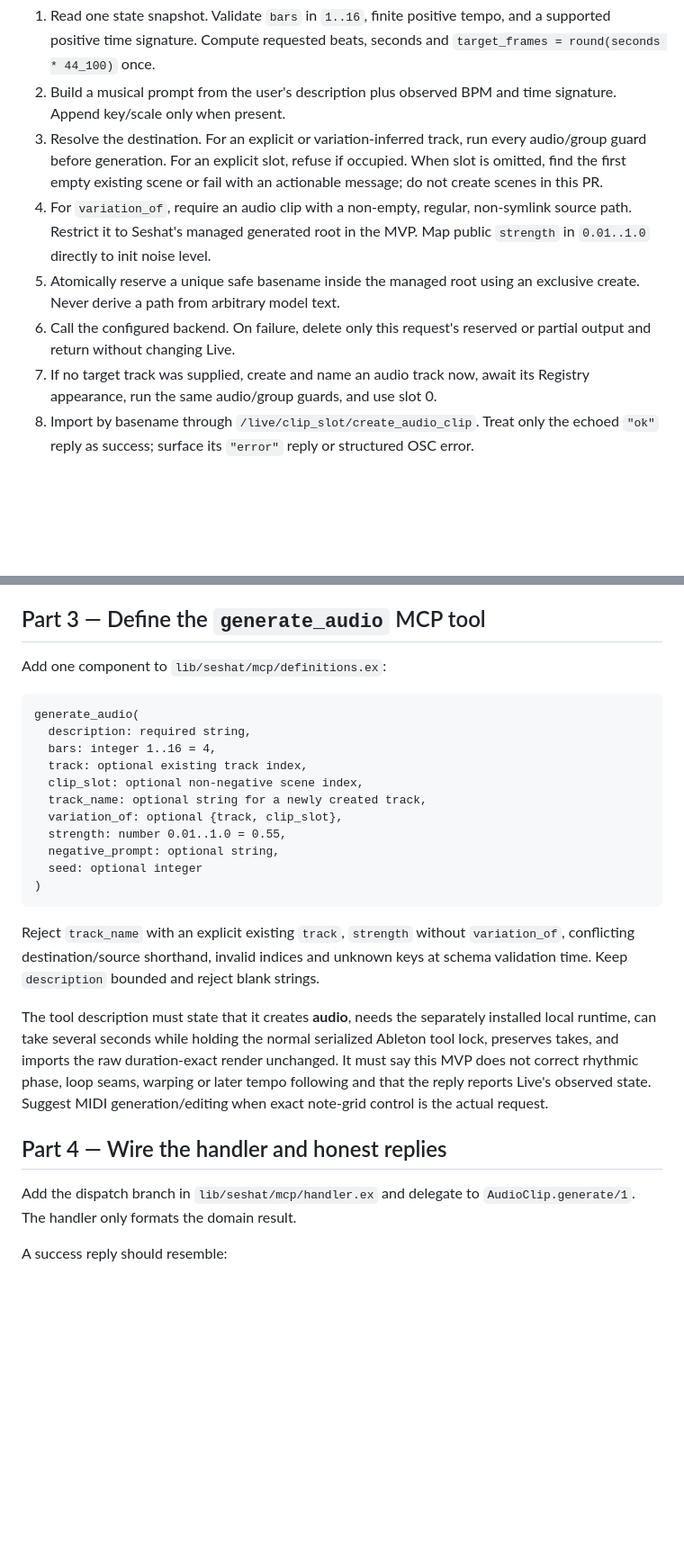
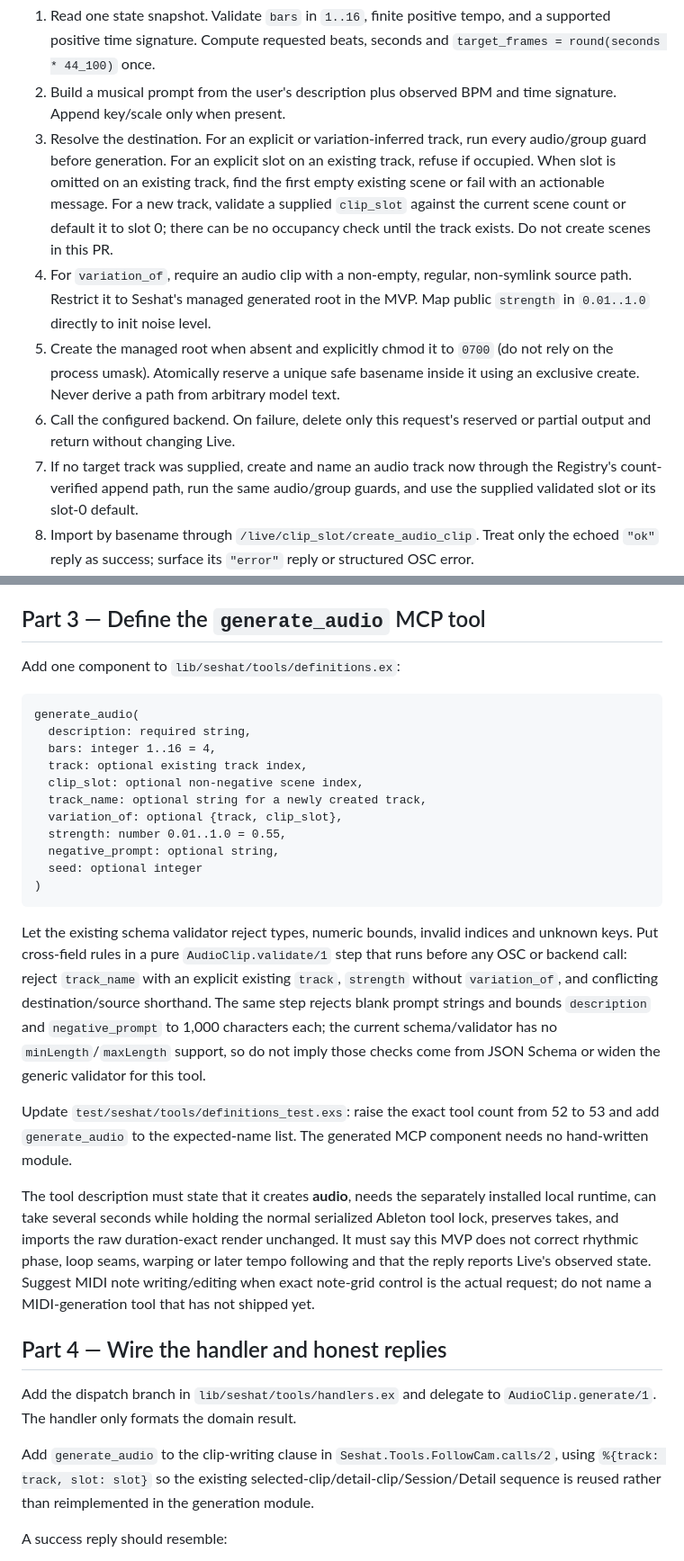
Before and after one commit to jpatricknola/seshat, a Markdown page: docs/PLAN_generate_audio_clip.md, 2 parts joined by grey strips. Shown at 90% size. GitHub-like rendering; blank space fills up the shorter version.

Commit message:
fix again

````diff
--- a/docs/PLAN_generate_audio_clip.md
+++ b/docs/PLAN_generate_audio_clip.md
@@ -202,18 +203,24 @@ The workflow is:
 2. Build a musical prompt from the user's description plus observed BPM and
    time signature. Append key/scale only when present.
 3. Resolve the destination. For an explicit or variation-inferred track, run
-   every audio/group guard before generation. For an explicit slot, refuse if
-   occupied. When slot is omitted, find the first empty existing scene or fail
-   with an actionable message; do not create scenes in this PR.
+   every audio/group guard before generation. For an explicit slot on an
+   existing track, refuse if occupied. When slot is omitted on an existing
+   track, find the first empty existing scene or fail with an actionable
+   message. For a new track, validate a supplied `clip_slot` against the current
+   scene count or default it to slot 0; there can be no occupancy check until
+   the track exists. Do not create scenes in this PR.
 4. For `variation_of`, require an audio clip with a non-empty, regular,
    non-symlink source path. Restrict it to Seshat's managed generated root in
    the MVP. Map public `strength` in `0.01..1.0` directly to init noise level.
-5. Atomically reserve a unique safe basename inside the managed root using an
-   exclusive create. Never derive a path from arbitrary model text.
+5. Create the managed root when absent and explicitly chmod it to `0700` (do
+   not rely on the process umask). Atomically reserve a unique safe basename
+   inside it using an exclusive create. Never derive a path from arbitrary
+   model text.
 6. Call the configured backend. On failure, delete only this request's reserved
    or partial output and return without changing Live.
-7. If no target track was supplied, create and name an audio track now, await
-   its Registry appearance, run the same audio/group guards, and use slot 0.
+7. If no target track was supplied, create and name an audio track now through
+   the Registry's count-verified append path, run the same audio/group guards,
+   and use the supplied validated slot or its slot-0 default.
 8. Import by basename through `/live/clip_slot/create_audio_clip`. Treat only the echoed
    `"ok"` reply as success; surface its `"error"` reply or structured OSC error.
 9. Set the clip name, read back name, length, looping, warping and file path,
@@ -229,7 +236,7 @@ effect. Never overwrite or delete a pre-existing clip or generated take.
 
 ## Part 3 — Define the `generate_audio` MCP tool
 
-Add one component to `lib/seshat/mcp/definitions.ex`:
+Add one component to `lib/seshat/tools/definitions.ex`:
 
 ```text
 generate_audio(
@@ -245,23 +252,37 @@ generate_audio(
 )
 ```
 
-Reject `track_name` with an explicit existing `track`, `strength` without
-`variation_of`, conflicting destination/source shorthand, invalid indices and
-unknown keys at schema validation time. Keep `description` bounded and reject
-blank strings.
+Let the existing schema validator reject types, numeric bounds, invalid indices
+and unknown keys. Put cross-field rules in a pure `AudioClip.validate/1` step
+that runs before any OSC or backend call: reject `track_name` with an explicit
+existing `track`, `strength` without `variation_of`, and conflicting
+destination/source shorthand. The same step rejects blank prompt strings and
+bounds `description` and `negative_prompt` to 1,000 characters each; the current
+schema/validator has no `minLength`/`maxLength` support, so do not imply those
+checks come from JSON Schema or widen the generic validator for this tool.
+
+Update `test/seshat/tools/definitions_test.exs`: raise the exact tool count
+from 52 to 53 and add `generate_audio` to the expected-name list. The generated
+MCP component needs no hand-written module.
 
 The tool description must state that it creates **audio**, needs the separately
 installed local runtime, can take several seconds while holding the normal
 serialized Ableton tool lock, preserves takes, and imports the raw
 duration-exact render unchanged. It must say this MVP does not correct rhythmic
 phase, loop seams, warping or later tempo following and that the reply reports
-Live's observed state. Suggest MIDI generation/editing when exact note-grid
-control is the actual request.
+Live's observed state. Suggest MIDI note writing/editing when exact note-grid
+control is the actual request; do not name a MIDI-generation tool that has not
+shipped yet.
 
 ## Part 4 — Wire the handler and honest replies
 
-Add the dispatch branch in `lib/seshat/mcp/handler.ex` and delegate to
+Add the dispatch branch in `lib/seshat/tools/handlers.ex` and delegate to
 `AudioClip.generate/1`. The handler only formats the domain result.
+
+Add `generate_audio` to the clip-writing clause in
+`Seshat.Tools.FollowCam.calls/2`, using `%{track: track, slot: slot}` so the
+existing selected-clip/detail-clip/Session/Detail sequence is reused rather
+than reimplemented in the generation module.
 
 A success reply should resemble:
 
````
Also changed, not shown: other parts of docs/PLAN_generate_audio_clip.md (+16 -12 lines), docs/PLAN_generate_audio_polish.md (+11 -7 lines), docs/ROADMAP.md (+3 -2 lines).
